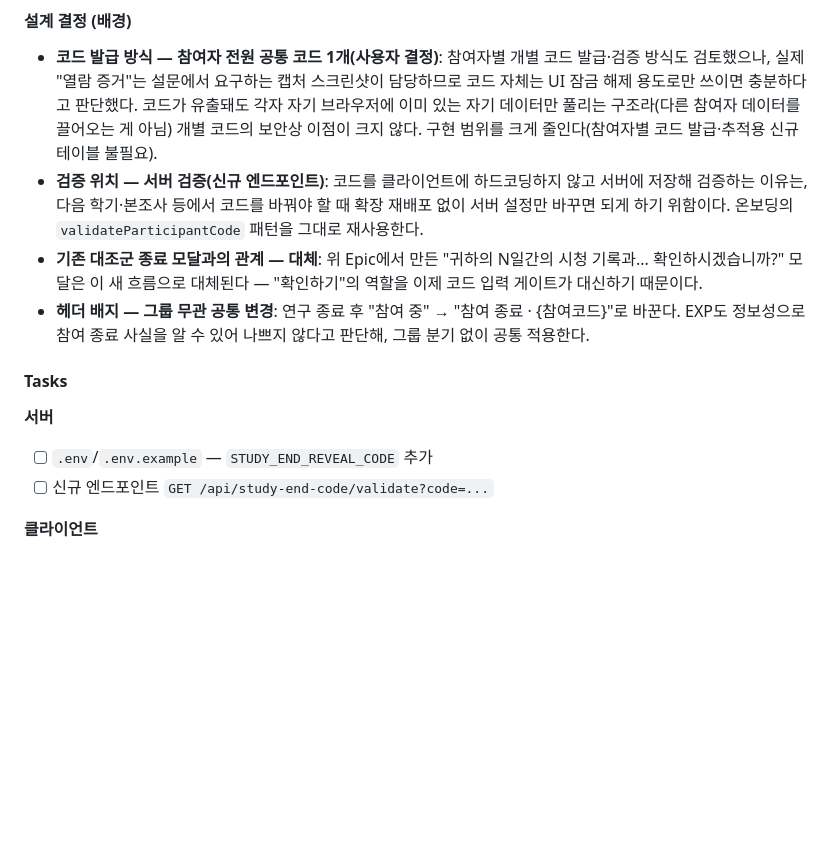
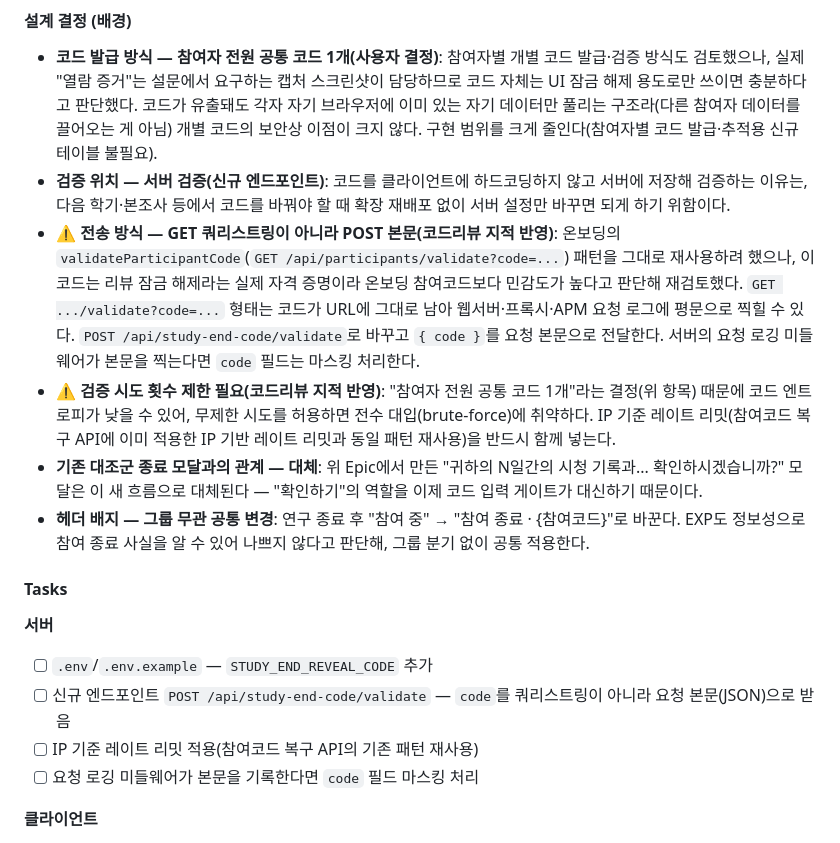
Before and after one commit to mangoooooo1/youtube-bias-feedback, a Markdown page: docs/07-작업5.md, the part around the change. Rendered like a GitHub page; blank space fills up the shorter version.

Commit message:
docs: 설문 완료 코드 검증 설계를 POST 본문 + 레이트 리밋 방식으로 변경

```diff
--- a/docs/07-작업5.md
+++ b/docs/07-작업5.md
@@ -422,7 +422,9 @@
 #### 설계 결정 (배경)
 
 - **코드 발급 방식 — 참여자 전원 공통 코드 1개(사용자 결정)**: 참여자별 개별 코드 발급·검증 방식도 검토했으나, 실제 "열람 증거"는 설문에서 요구하는 캡처 스크린샷이 담당하므로 코드 자체는 UI 잠금 해제 용도로만 쓰이면 충분하다고 판단했다. 코드가 유출돼도 각자 자기 브라우저에 이미 있는 자기 데이터만 풀리는 구조라(다른 참여자 데이터를 끌어오는 게 아님) 개별 코드의 보안상 이점이 크지 않다. 구현 범위를 크게 줄인다(참여자별 코드 발급·추적용 신규 테이블 불필요).
-- **검증 위치 — 서버 검증(신규 엔드포인트)**: 코드를 클라이언트에 하드코딩하지 않고 서버에 저장해 검증하는 이유는, 다음 학기·본조사 등에서 코드를 바꿔야 할 때 확장 재배포 없이 서버 설정만 바꾸면 되게 하기 위함이다. 온보딩의 `validateParticipantCode` 패턴을 그대로 재사용한다.
+- **검증 위치 — 서버 검증(신규 엔드포인트)**: 코드를 클라이언트에 하드코딩하지 않고 서버에 저장해 검증하는 이유는, 다음 학기·본조사 등에서 코드를 바꿔야 할 때 확장 재배포 없이 서버 설정만 바꾸면 되게 하기 위함이다.
+- **⚠️ 전송 방식 — GET 쿼리스트링이 아니라 POST 본문(코드리뷰 지적 반영)**: 온보딩의 `validateParticipantCode`(`GET /api/participants/validate?code=...`) 패턴을 그대로 재사용하려 했으나, 이 코드는 리뷰 잠금 해제라는 실제 자격 증명이라 온보딩 참여코드보다 민감도가 높다고 판단해 재검토했다. `GET .../validate?code=...` 형태는 코드가 URL에 그대로 남아 웹서버·프록시·APM 요청 로그에 평문으로 찍힐 수 있다. `POST /api/study-end-code/validate`로 바꾸고 `{ code }`를 요청 본문으로 전달한다. 서버의 요청 로깅 미들웨어가 본문을 찍는다면 `code` 필드는 마스킹 처리한다.
+- **⚠️ 검증 시도 횟수 제한 필요(코드리뷰 지적 반영)**: "참여자 전원 공통 코드 1개"라는 결정(위 항목) 때문에 코드 엔트로피가 낮을 수 있어, 무제한 시도를 허용하면 전수 대입(brute-force)에 취약하다. IP 기준 레이트 리밋(참여코드 복구 API에 이미 적용한 IP 기반 레이트 리밋과 동일 패턴 재사용)을 반드시 함께 넣는다.
 - **기존 대조군 종료 모달과의 관계 — 대체**: 위 Epic에서 만든 "귀하의 N일간의 시청 기록과... 확인하시겠습니까?" 모달은 이 새 흐름으로 대체된다 — "확인하기"의 역할을 이제 코드 입력 게이트가 대신하기 때문이다.
 - **헤더 배지 — 그룹 무관 공통 변경**: 연구 종료 후 "참여 중" → "참여 종료 · {참여코드}"로 바꾼다. EXP도 정보성으로 참여 종료 사실을 알 수 있어 나쁘지 않다고 판단해, 그룹 분기 없이 공통 적용한다.
 
@@ -431,7 +433,9 @@
 **서버**
 
 - [ ] `.env`/`.env.example` — `STUDY_END_REVEAL_CODE` 추가
-- [ ] 신규 엔드포인트 `GET /api/study-end-code/validate?code=...`
+- [ ] 신규 엔드포인트 `POST /api/study-end-code/validate` — `code`를 쿼리스트링이 아니라 요청 본문(JSON)으로 받음
+- [ ] IP 기준 레이트 리밋 적용(참여코드 복구 API의 기존 패턴 재사용)
+- [ ] 요청 로깅 미들웨어가 본문을 기록한다면 `code` 필드 마스킹 처리
 
 **클라이언트**
 
```
